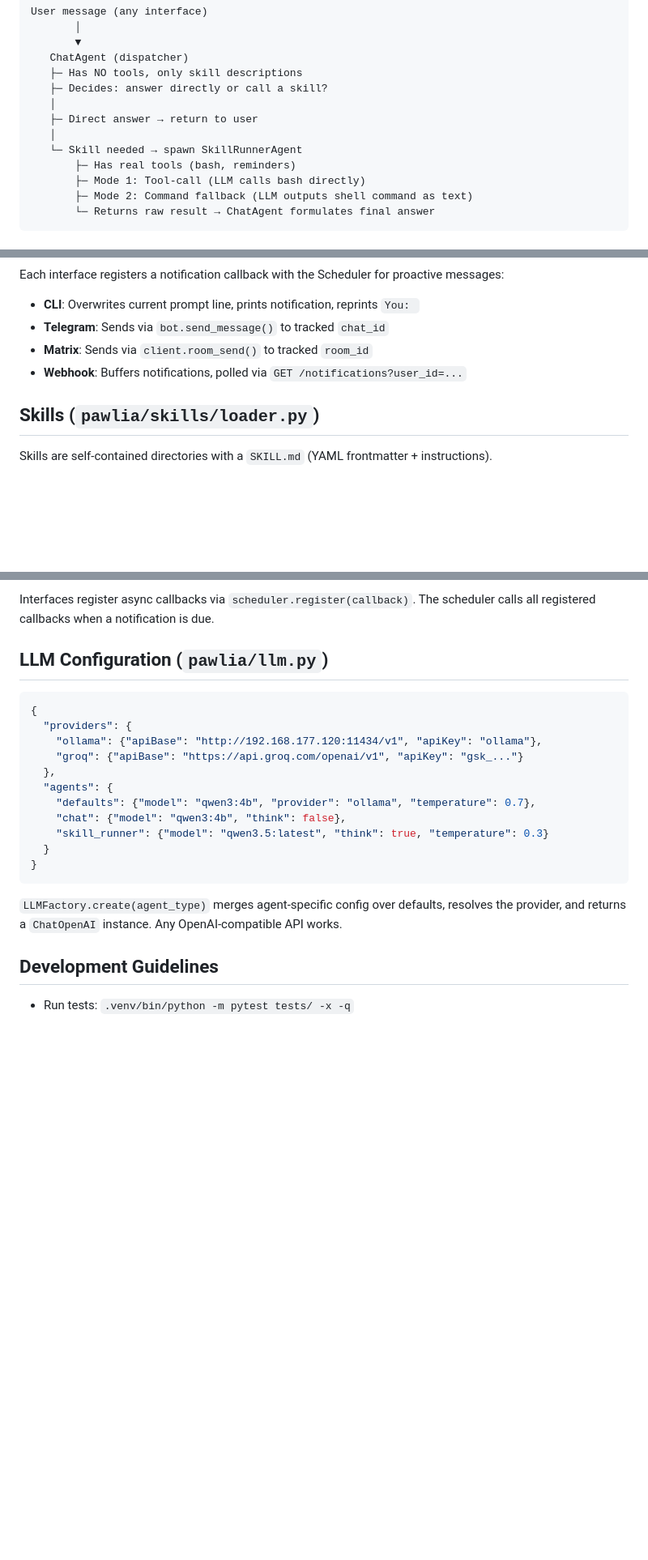
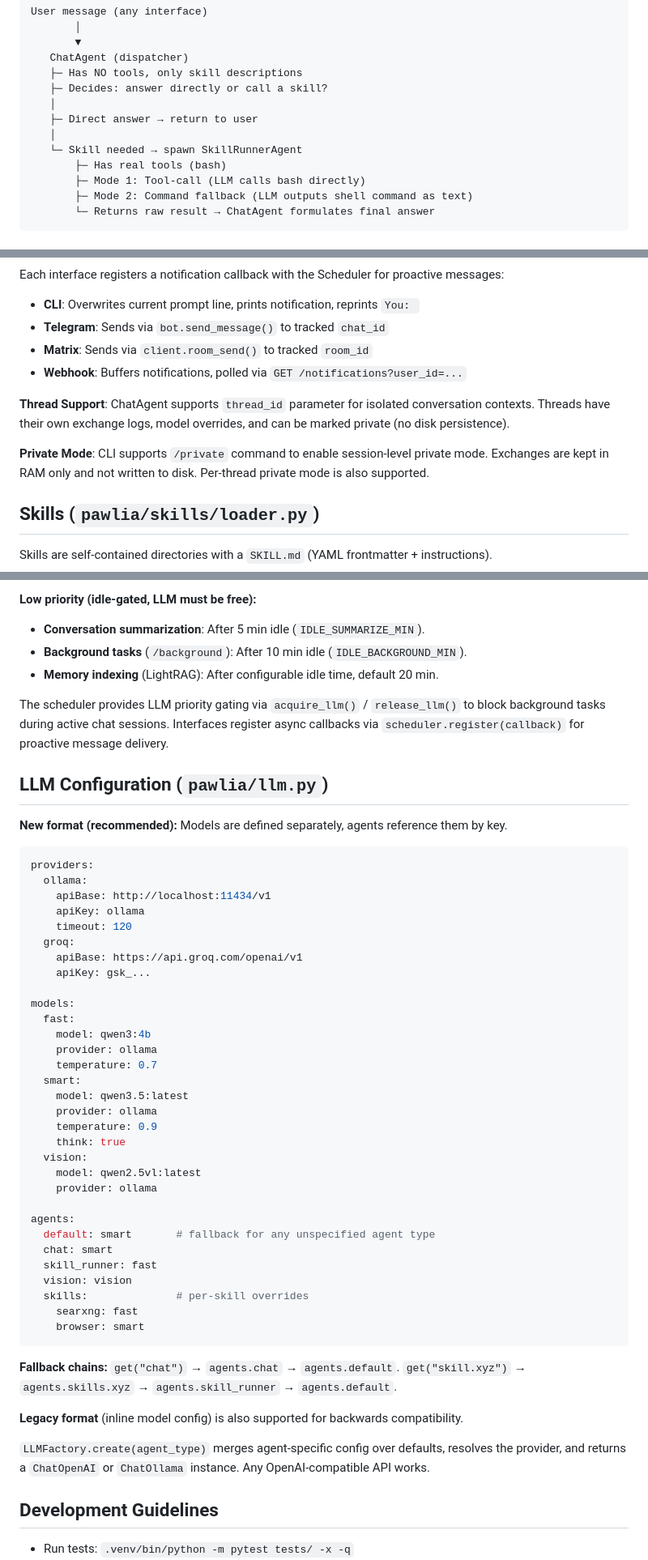
Before and after one commit to cutec-chris/PawLia, a Markdown page: agents.md, 3 parts joined by grey strips. Shown at 81% size. GitHub-like rendering; blank space fills up the shorter version.

````diff
--- a/agents.md
+++ b/agents.md
@@ -15,7 +15,7 @@ User message (any interface)
    ├─ Direct answer → return to user
    │
    └─ Skill needed → spawn SkillRunnerAgent
-       ├─ Has real tools (bash, reminders)
+       ├─ Has real tools (bash)
        ├─ Mode 1: Tool-call (LLM calls bash directly)
        ├─ Mode 2: Command fallback (LLM outputs shell command as text)
        └─ Returns raw result → ChatAgent formulates final answer
@@ -81,6 +88,10 @@ Each interface registers a notification callback with the Scheduler for proactiv
 - **Matrix**: Sends via `client.room_send()` to tracked `room_id`
 - **Webhook**: Buffers notifications, polled via `GET /notifications?user_id=...`
 
+**Thread Support**: ChatAgent supports `thread_id` parameter for isolated conversation contexts. Threads have their own exchange logs, model overrides, and can be marked private (no disk persistence).
+
+**Private Mode**: CLI supports `/private` command to enable session-level private mode. Exchanges are kept in RAM only and not written to disk. Per-thread private mode is also supported.
+
 ## Skills (`pawlia/skills/loader.py`)
 
 Skills are self-contained directories with a `SKILL.md` (YAML frontmatter + instructions).
@@ -149,23 +175,54 @@ Background asyncio task that runs every 60 seconds and scans all user sessions f
 
-Interfaces register async callbacks via `scheduler.register(callback)`. The scheduler calls all registered callbacks when a notification is due.
+**Low priority (idle-gated, LLM must be free):**
+- **Conversation summarization**: After 5 min idle (`IDLE_SUMMARIZE_MIN`).
+- **Background tasks** (`/background`): After 10 min idle (`IDLE_BACKGROUND_MIN`).
+- **Memory indexing** (LightRAG): After configurable idle time, default 20 min.
+
+The scheduler provides LLM priority gating via `acquire_llm()` / `release_llm()` to block background tasks during active chat sessions. Interfaces register async callbacks via `scheduler.register(callback)` for proactive message delivery.
 
 ## LLM Configuration (`pawlia/llm.py`)
 
-```json
-{
-  "providers": {
-    "ollama": {"apiBase": "http://192.168.177.120:11434/v1", "apiKey": "ollama"},
-    "groq": {"apiBase": "https://api.groq.com/openai/v1", "apiKey": "gsk_..."}
-  },
-  "agents": {
-    "defaults": {"model": "qwen3:4b", "provider": "ollama", "temperature": 0.7},
-    "chat": {"model": "qwen3:4b", "think": false},
-    "skill_runner": {"model": "qwen3.5:latest", "think": true, "temperature": 0.3}
-  }
-}
+**New format (recommended):** Models are defined separately, agents reference them by key.
+
+```yaml
+providers:
+  ollama:
+    apiBase: http://localhost:11434/v1
+    apiKey: ollama
+    timeout: 120
+  groq:
+    apiBase: https://api.groq.com/openai/v1
+    apiKey: gsk_...
+
+models:
+  fast:
+    model: qwen3:4b
+    provider: ollama
+    temperature: 0.7
+  smart:
+    model: qwen3.5:latest
+    provider: ollama
+    temperature: 0.9
+    think: true
+  vision:
+    model: qwen2.5vl:latest
+    provider: ollama
+
+agents:
+  default: smart       # fallback for any unspecified agent type
+  chat: smart
+  skill_runner: fast
+  vision: vision
+  skills:              # per-skill overrides
+    searxng: fast
+    browser: smart
 ```
 
-`LLMFactory.create(agent_type)` merges agent-specific config over defaults, resolves the provider, and returns a `ChatOpenAI` instance. Any OpenAI-compatible API works.
+**Fallback chains:** `get("chat")` → `agents.chat` → `agents.default`. `get("skill.xyz")` → `agents.skills.xyz` → `agents.skill_runner` → `agents.default`.
+
+**Legacy format** (inline model config) is also supported for backwards compatibility.
+
+`LLMFactory.create(agent_type)` merges agent-specific config over defaults, resolves the provider, and returns a `ChatOpenAI` or `ChatOllama` instance. Any OpenAI-compatible API works.
 
 ## Development Guidelines
 
````
Also changed, not shown: other parts of agents.md (+42 -20 lines).
